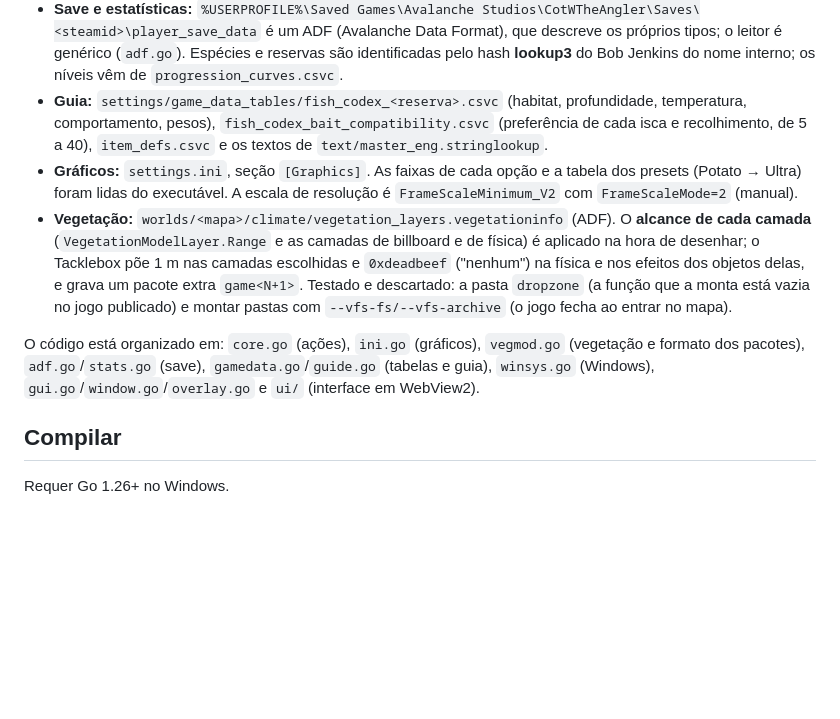
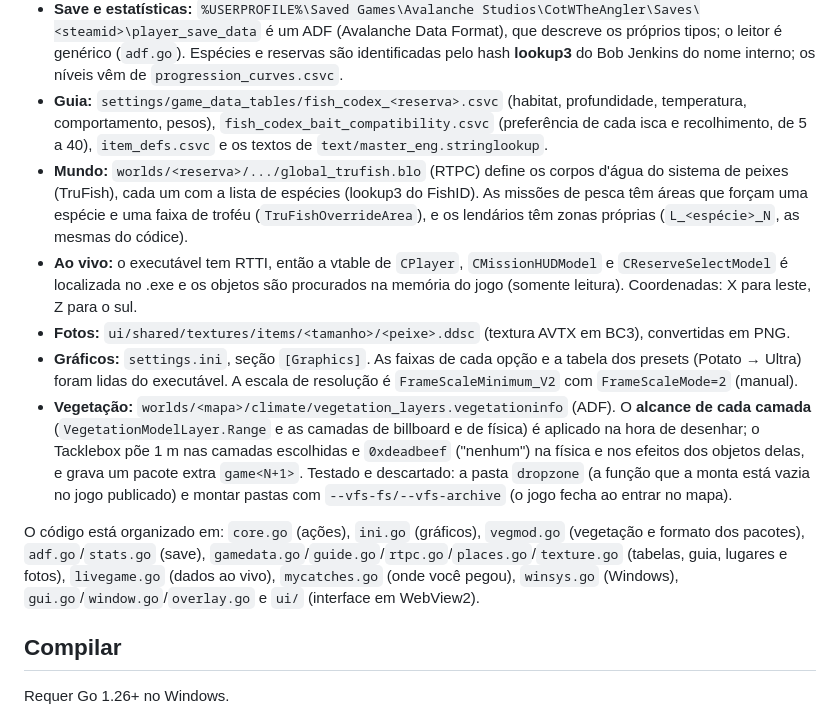
Before and after one commit to CristiancMartini/tacklebox, a Markdown page: README.md, the part around the change printed below. GitHub-like rendering; blank space fills up the shorter version.

```diff
--- a/README.md
+++ b/README.md
@@ -96,10 +104,13 @@ Detalhes para quem quiser mexer (tudo descoberto analisando os arquivos do jogo,
 - **Arquivos do jogo:** `archives_win64\initial\gameN.tab/.arc` (TAB v3). Cada entrada é indexada pelo **MurmurHash3 x64_128 (h1)** do caminho; os dados são zlib, em blocos de 512 KB. O jogo carrega `game0`…`gameN` e, quando o mesmo arquivo aparece em mais de um pacote, vale o último.
 - **Save e estatísticas:** `%USERPROFILE%\Saved Games\Avalanche Studios\CotWTheAngler\Saves\<steamid>\player_save_data` é um ADF (Avalanche Data Format), que descreve os próprios tipos; o leitor é genérico (`adf.go`). Espécies e reservas são identificadas pelo hash **lookup3** do Bob Jenkins do nome interno; os níveis vêm de `progression_curves.csvc`.
 - **Guia:** `settings/game_data_tables/fish_codex_<reserva>.csvc` (habitat, profundidade, temperatura, comportamento, pesos), `fish_codex_bait_compatibility.csvc` (preferência de cada isca e recolhimento, de 5 a 40), `item_defs.csvc` e os textos de `text/master_eng.stringlookup`.
+- **Mundo:** `worlds/<reserva>/.../global_trufish.blo` (RTPC) define os corpos d'água do sistema de peixes (TruFish), cada um com a lista de espécies (lookup3 do FishID). As missões de pesca têm áreas que forçam uma espécie e uma faixa de troféu (`TruFishOverrideArea`), e os lendários têm zonas próprias (`L_<espécie>_N`, as mesmas do códice).
+- **Ao vivo:** o executável tem RTTI, então a vtable de `CPlayer`, `CMissionHUDModel` e `CReserveSelectModel` é localizada no .exe e os objetos são procurados na memória do jogo (somente leitura). Coordenadas: X para leste, Z para o sul.
+- **Fotos:** `ui/shared/textures/items/<tamanho>/<peixe>.ddsc` (textura AVTX em BC3), convertidas em PNG.
 - **Gráficos:** `settings.ini`, seção `[Graphics]`. As faixas de cada opção e a tabela dos presets (Potato → Ultra) foram lidas do executável. A escala de resolução é `FrameScaleMinimum_V2` com `FrameScaleMode=2` (manual).
 - **Vegetação:** `worlds/<mapa>/climate/vegetation_layers.vegetationinfo` (ADF). O **alcance de cada camada** (`VegetationModelLayer.Range` e as camadas de billboard e de física) é aplicado na hora de desenhar; o Tacklebox põe 1 m nas camadas escolhidas e `0xdeadbeef` ("nenhum") na física e nos efeitos dos objetos delas, e grava um pacote extra `game<N+1>`. Testado e descartado: a pasta `dropzone` (a função que a monta está vazia no jogo publicado) e montar pastas com `--vfs-fs/--vfs-archive` (o jogo fecha ao entrar no mapa).
 
-O código está organizado em: `core.go` (ações), `ini.go` (gráficos), `vegmod.go` (vegetação e formato dos pacotes), `adf.go`/`stats.go` (save), `gamedata.go`/`guide.go` (tabelas e guia), `winsys.go` (Windows), `gui.go`/`window.go`/`overlay.go` e `ui/` (interface em WebView2).
+O código está organizado em: `core.go` (ações), `ini.go` (gráficos), `vegmod.go` (vegetação e formato dos pacotes), `adf.go`/`stats.go` (save), `gamedata.go`/`guide.go`/`rtpc.go`/`places.go`/`texture.go` (tabelas, guia, lugares e fotos), `livegame.go` (dados ao vivo), `mycatches.go` (onde você pegou), `winsys.go` (Windows), `gui.go`/`window.go`/`overlay.go` e `ui/` (interface em WebView2).
 
 ## Compilar
 
```
Also changed, not shown: other parts of README.md (+10 -2 lines), docs/guia.png, docs/overlay.png, 16 other files.
